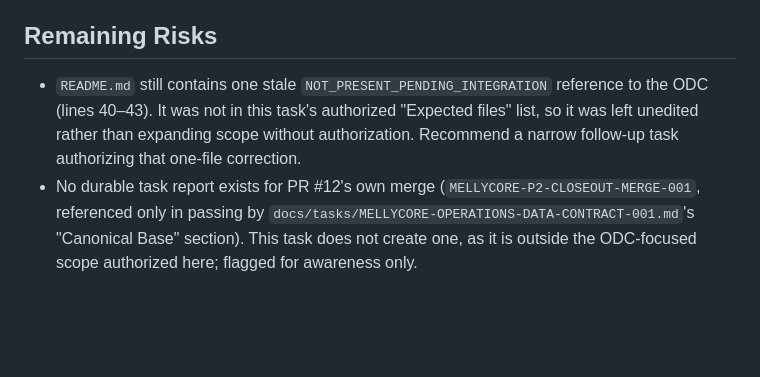
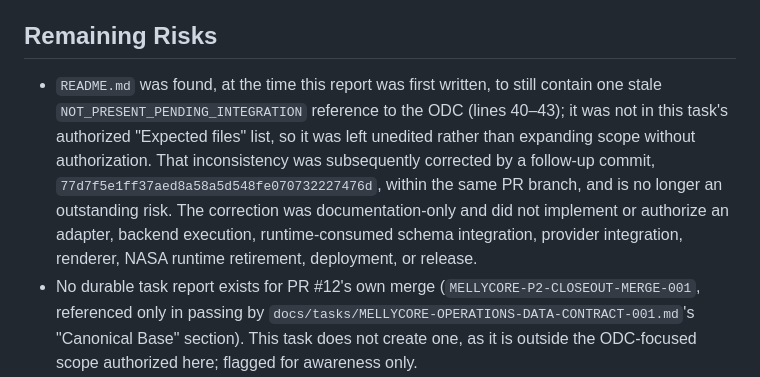
Before and after one commit to Melly-999/mellycore-aios-core, a Markdown page: docs/tasks/MELLYCORE-OPERATIONS-DATA-CONTRACT-POST-MERGE-STATE-SYNC-001.md, the part around the change. GitHub-like rendering; blank space fills up the shorter version.

Commit message:
docs: resolve stale README risk in ODC sync report

```diff
--- a/docs/tasks/MELLYCORE-OPERATIONS-DATA-CONTRACT-POST-MERGE-STATE-SYNC-001.md
+++ b/docs/tasks/MELLYCORE-OPERATIONS-DATA-CONTRACT-POST-MERGE-STATE-SYNC-001.md
@@ -192,11 +192,16 @@ rewritten); `shared_context/operations/*`, `docs/specs/*`, `site/`,
 
 ## Remaining Risks
 
-- `README.md` still contains one stale `NOT_PRESENT_PENDING_INTEGRATION`
-  reference to the ODC (lines 40–43). It was not in this task's authorized
-  "Expected files" list, so it was left unedited rather than expanding scope
-  without authorization. Recommend a narrow follow-up task authorizing that
-  one-file correction.
+- `README.md` was found, at the time this report was first written, to still
+  contain one stale `NOT_PRESENT_PENDING_INTEGRATION` reference to the ODC
+  (lines 40–43); it was not in this task's authorized "Expected files" list,
+  so it was left unedited rather than expanding scope without authorization.
+  That inconsistency was subsequently corrected by a follow-up commit,
+  `77d7f5e1ff37aed8a58a5d548fe070732227476d`, within the same PR branch, and
+  is no longer an outstanding risk. The correction was documentation-only and
+  did not implement or authorize an adapter, backend execution,
+  runtime-consumed schema integration, provider integration, renderer, NASA
+  runtime retirement, deployment, or release.
 - No durable task report exists for PR #12's own merge
   (`MELLYCORE-P2-CLOSEOUT-MERGE-001`, referenced only in passing by
   `docs/tasks/MELLYCORE-OPERATIONS-DATA-CONTRACT-001.md`'s "Canonical Base"
```
